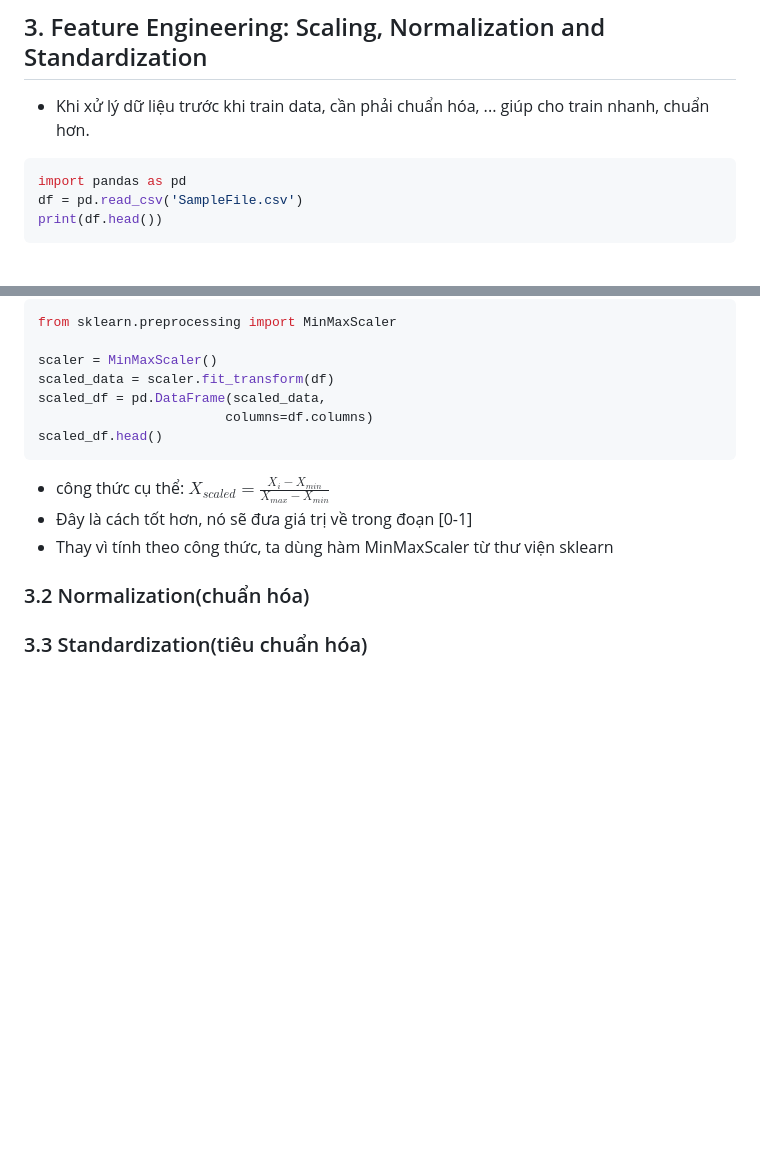
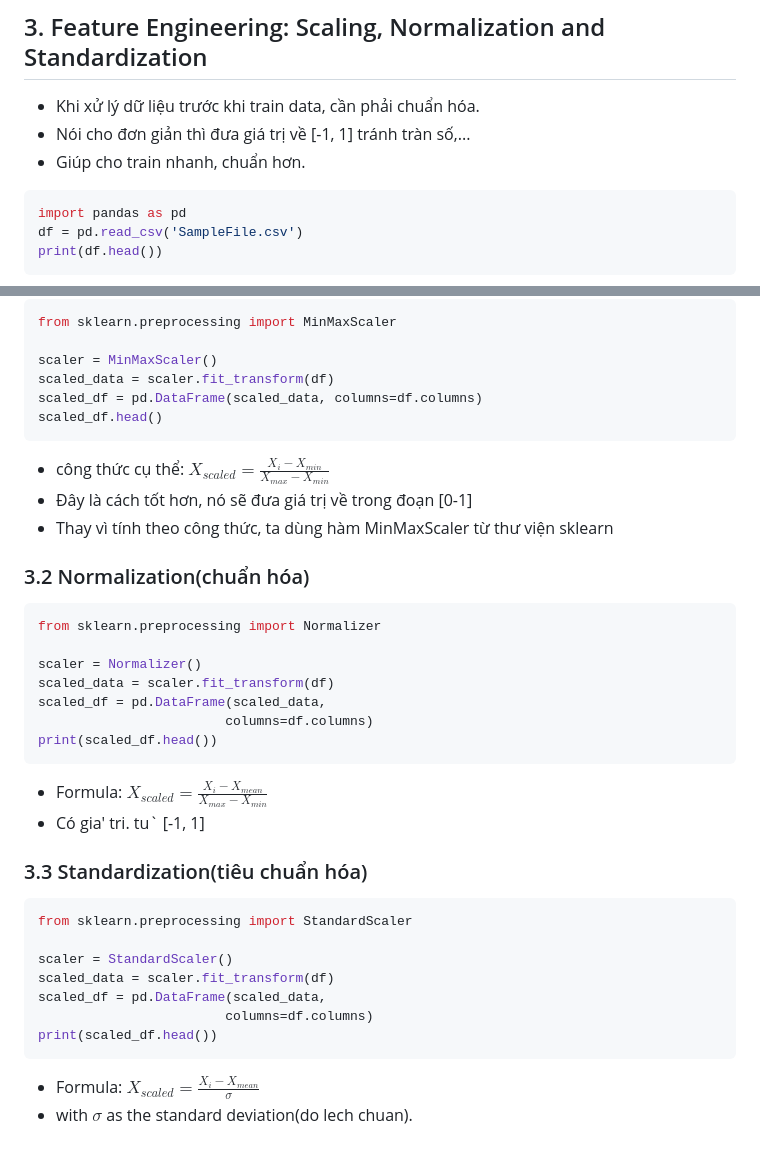
Before and after one commit to HiGiangcoder/learn_and_research, a Markdown page: learn_ml/readme.md, 2 parts joined by grey strips. Drawn GitHub-style; blank space fills up the shorter version.

Commit message:
successfully data preprocessing

````diff
--- a/learn_ml/readme.md
+++ b/learn_ml/readme.md
@@ -129,7 +130,9 @@ One-Hot Encoded Data using Pandas:
 ```
 
 ## 3. Feature Engineering: Scaling, Normalization and Standardization
-- Khi xử lý dữ liệu trước khi train data, cần phải chuẩn hóa, ... giúp cho train nhanh, chuẩn hơn.
+- Khi xử lý dữ liệu trước khi train data, cần phải chuẩn hóa.
+- Nói cho đơn giản thì đưa giá trị về [-1, 1] tránh tràn số,...
+- Giúp cho train nhanh, chuẩn hơn.
 
 
 ```python
@@ -161,8 +164,7 @@ from sklearn.preprocessing import MinMaxScaler
 
 scaler = MinMaxScaler()
 scaled_data = scaler.fit_transform(df)
-scaled_df = pd.DataFrame(scaled_data,
-						columns=df.columns)
+scaled_df = pd.DataFrame(scaled_data, columns=df.columns)
 scaled_df.head()
 ```
 - công thức cụ thể: $X_{scaled} = \frac{X_i - X_{min}}{X_{max}-X_{min}}$
@@ -170,5 +172,30 @@ scaled_df.head()
 - Thay vì tính theo công thức, ta dùng hàm MinMaxScaler từ thư viện sklearn
 
 ### 3.2 Normalization(chuẩn hóa)
+```python
+from sklearn.preprocessing import Normalizer
+
+scaler = Normalizer()
+scaled_data = scaler.fit_transform(df)
+scaled_df = pd.DataFrame(scaled_data,
+						columns=df.columns)
+print(scaled_df.head())
+```
+
+- Formula: $X_{scaled} = \frac{X_i - X_{mean}}{X_{max} - X_{min}}$
+- Có gia' tri. tu` [-1, 1]
 
 ### 3.3 Standardization(tiêu chuẩn hóa)
+
+```python
+from sklearn.preprocessing import StandardScaler
+
+scaler = StandardScaler()
+scaled_data = scaler.fit_transform(df)
+scaled_df = pd.DataFrame(scaled_data,
+						columns=df.columns)
+print(scaled_df.head())
+```
+
+- Formula: $X_{scaled} = \frac{X_i - X_{mean}}{\sigma}$
+- with $\sigma$ as the standard deviation(do lech chuan).
````
Also changed, not shown: other parts of learn_ml/readme.md (+1 -0 lines).
